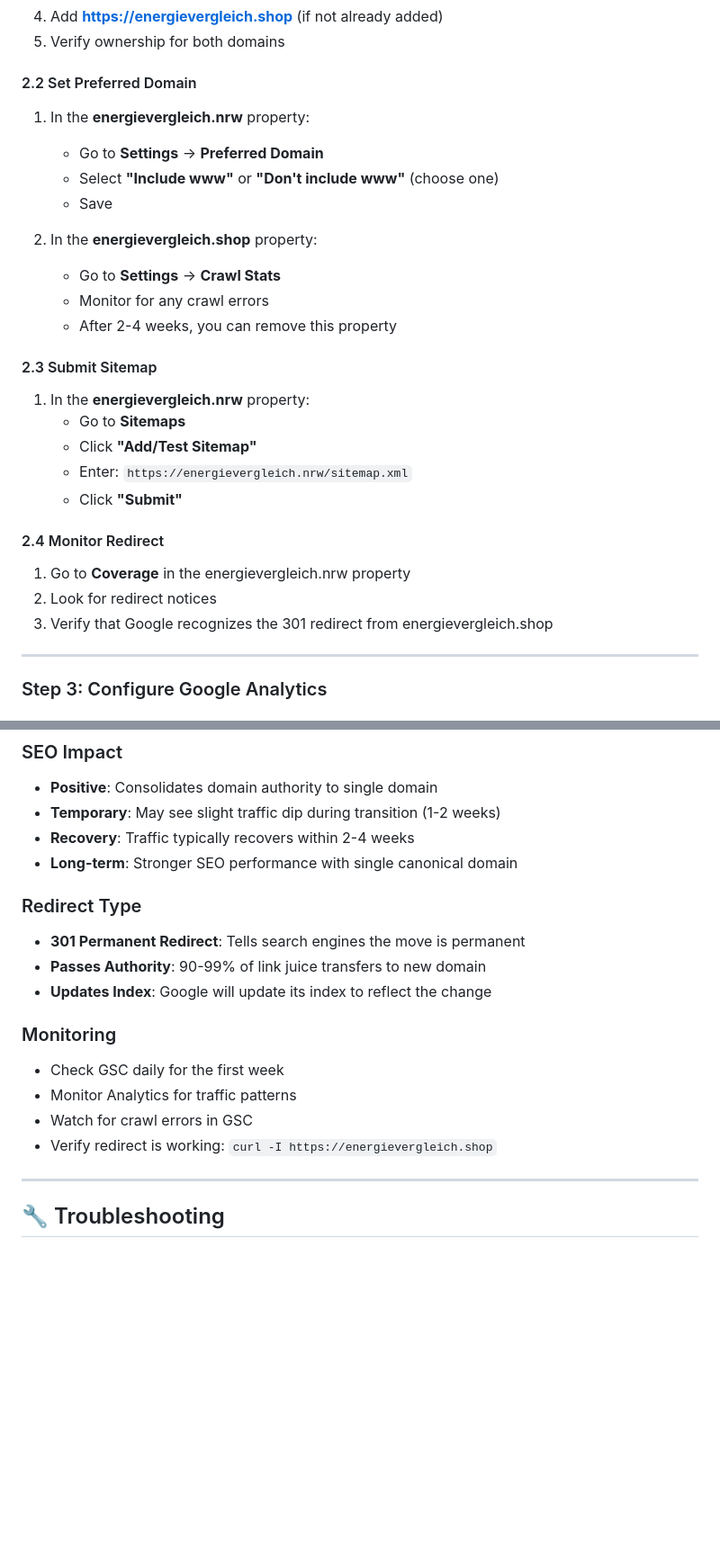
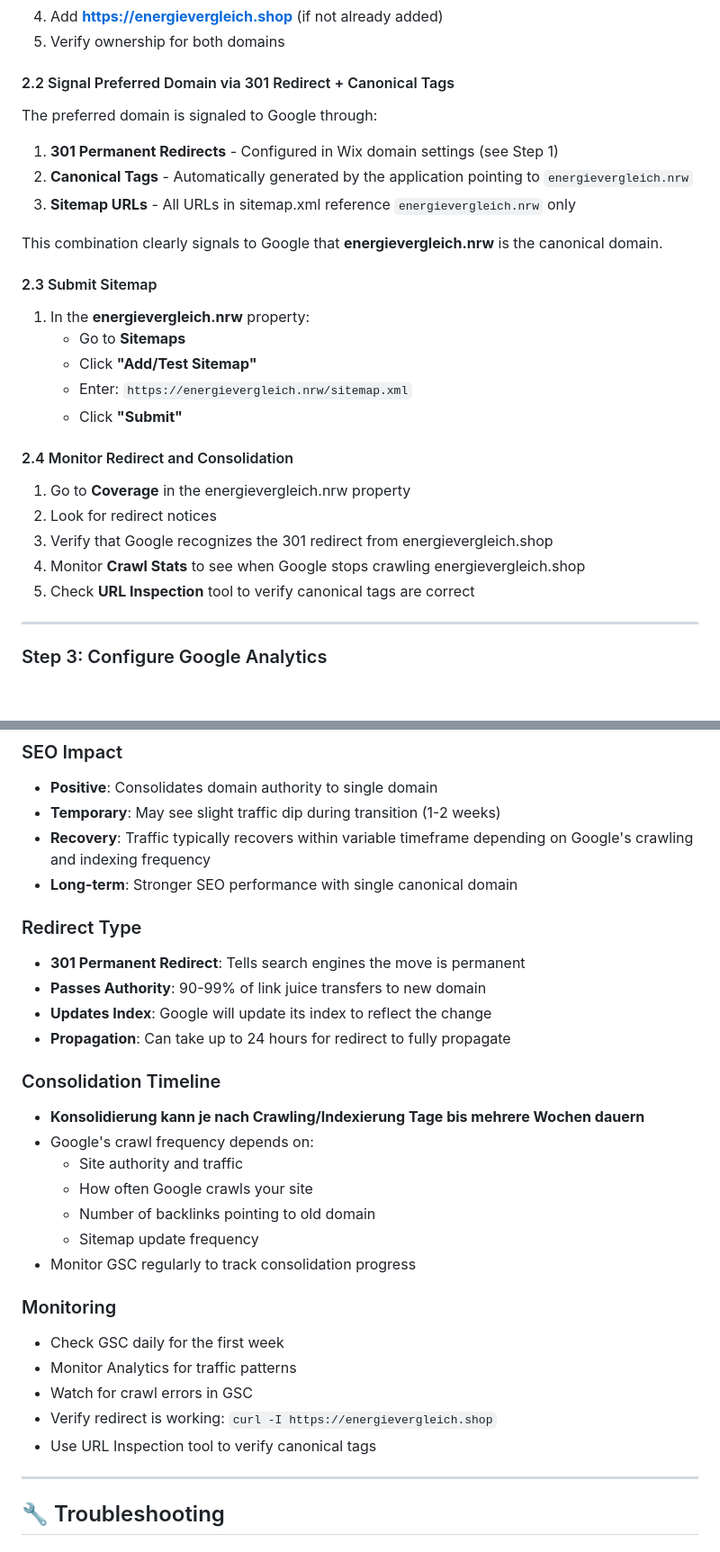
Before and after one commit to cherinodiaz-lang/energievergleichnrw, a Markdown page: src/DOMAIN_REDIRECT_SETUP.md, 2 parts joined by grey strips. Shown at 90% size. Rendered like a GitHub page; blank space fills up the shorter version.

```diff
--- a/src/DOMAIN_REDIRECT_SETUP.md
+++ b/src/DOMAIN_REDIRECT_SETUP.md
@@ -65,16 +66,13 @@ Set **energievergleich.nrw** as the primary domain and redirect **energieverglei
 4. Add **https://energievergleich.shop** (if not already added)
 5. Verify ownership for both domains
 
-#### 2.2 Set Preferred Domain
-1. In the **energievergleich.nrw** property:
-   - Go to **Settings** → **Preferred Domain**
-   - Select **"Include www"** or **"Don't include www"** (choose one)
-   - Save
+#### 2.2 Signal Preferred Domain via 301 Redirect + Canonical Tags
+The preferred domain is signaled to Google through:
+1. **301 Permanent Redirects** - Configured in Wix domain settings (see Step 1)
+2. **Canonical Tags** - Automatically generated by the application pointing to `energievergleich.nrw`
+3. **Sitemap URLs** - All URLs in sitemap.xml reference `energievergleich.nrw` only
 
-2. In the **energievergleich.shop** property:
-   - Go to **Settings** → **Crawl Stats**
-   - Monitor for any crawl errors
-   - After 2-4 weeks, you can remove this property
+This combination clearly signals to Google that **energievergleich.nrw** is the canonical domain.
 
 #### 2.3 Submit Sitemap
 1. In the **energievergleich.nrw** property:
@@ -83,10 +81,12 @@ Set **energievergleich.nrw** as the primary domain and redirect **energieverglei
    - Enter: `https://energievergleich.nrw/sitemap.xml`
    - Click **"Submit"**
 
-#### 2.4 Monitor Redirect
+#### 2.4 Monitor Redirect and Consolidation
 1. Go to **Coverage** in the energievergleich.nrw property
 2. Look for redirect notices
 3. Verify that Google recognizes the 301 redirect from energievergleich.shop
+4. Monitor **Crawl Stats** to see when Google stops crawling energievergleich.shop
+5. Check **URL Inspection** tool to verify canonical tags are correct
 
 ---
 
@@ -180,19 +269,30 @@ Generates canonical tags pointing to `energievergleich.nrw`
 ### SEO Impact
 - **Positive**: Consolidates domain authority to single domain
 - **Temporary**: May see slight traffic dip during transition (1-2 weeks)
-- **Recovery**: Traffic typically recovers within 2-4 weeks
+- **Recovery**: Traffic typically recovers within variable timeframe depending on Google's crawling and indexing frequency
 - **Long-term**: Stronger SEO performance with single canonical domain
 
 ### Redirect Type
 - **301 Permanent Redirect**: Tells search engines the move is permanent
 - **Passes Authority**: 90-99% of link juice transfers to new domain
 - **Updates Index**: Google will update its index to reflect the change
+- **Propagation**: Can take up to 24 hours for redirect to fully propagate
+
+### Consolidation Timeline
+- **Konsolidierung kann je nach Crawling/Indexierung Tage bis mehrere Wochen dauern**
+- Google's crawl frequency depends on:
+  - Site authority and traffic
+  - How often Google crawls your site
+  - Number of backlinks pointing to old domain
+  - Sitemap update frequency
+- Monitor GSC regularly to track consolidation progress
 
 ### Monitoring
 - Check GSC daily for the first week
 - Monitor Analytics for traffic patterns
 - Watch for crawl errors in GSC
 - Verify redirect is working: `curl -I https://energievergleich.shop`
+- Use URL Inspection tool to verify canonical tags
 
 ---
 
```
Also changed, not shown: other parts of src/DOMAIN_REDIRECT_SETUP.md (+98 -8 lines).
